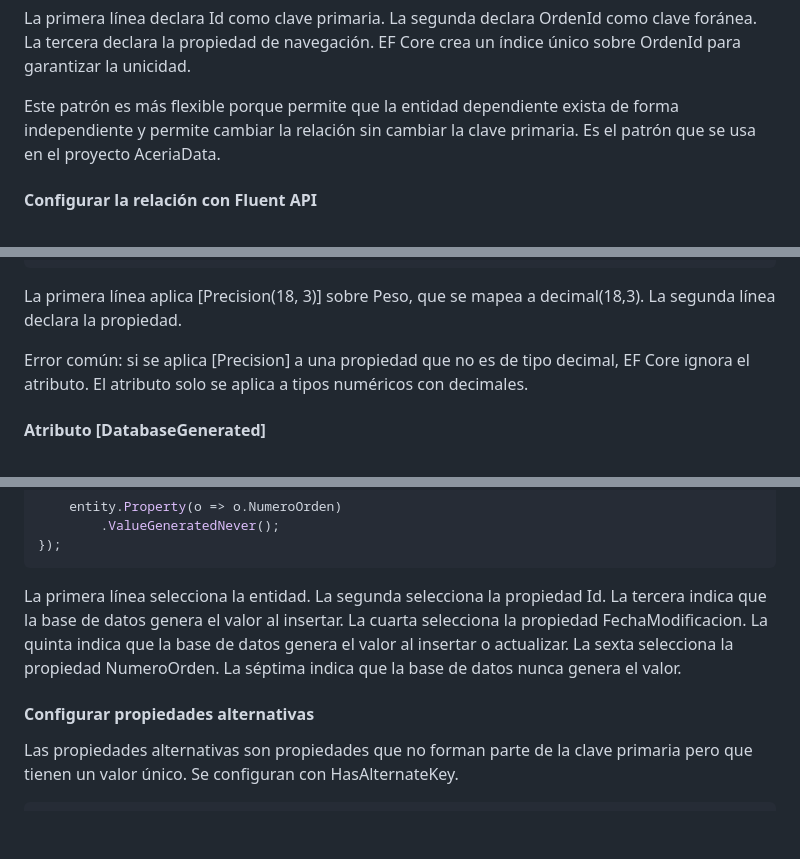
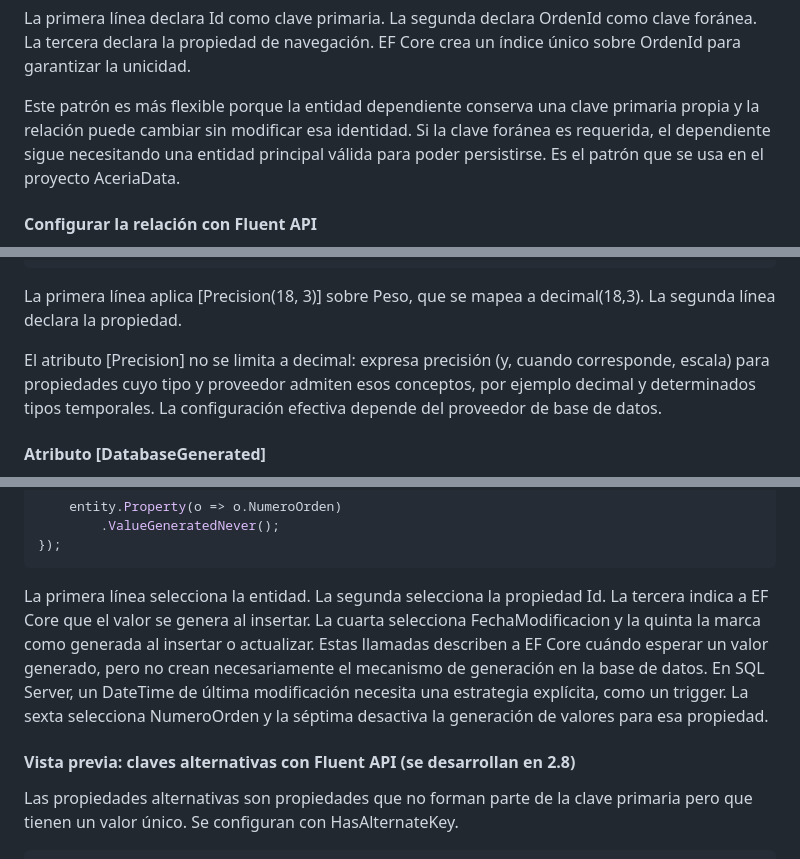
Before and after one commit to jaimecopilot/CURSO-ENTITY-FRAMEWORK-CORE-8, a Markdown page: M02/TEORIA/M02_TEORIA.md, 3 parts joined by grey strips. Rendered like a GitHub page; blank space fills up the shorter version.

````diff
--- a/M02/TEORIA/M02_TEORIA.md
+++ b/M02/TEORIA/M02_TEORIA.md
@@ -1009,7 +1009,7 @@ public class DetalleOrden
 ```
 La primera línea declara Id como clave primaria. La segunda declara OrdenId como clave foránea. La tercera declara la propiedad de navegación. EF Core crea un índice único sobre OrdenId para garantizar la unicidad.
 
-Este patrón es más flexible porque permite que la entidad dependiente exista de forma independiente y permite cambiar la relación sin cambiar la clave primaria. Es el patrón que se usa en el proyecto AceriaData.
+Este patrón es más flexible porque la entidad dependiente conserva una clave primaria propia y la relación puede cambiar sin modificar esa identidad. Si la clave foránea es requerida, el dependiente sigue necesitando una entidad principal válida para poder persistirse. Es el patrón que se usa en el proyecto AceriaData.
 
 #### Configurar la relación con Fluent API
 La relación uno a uno se configura con la combinación de HasOne, WithOne y HasForeignKey<TDependiente>. El orden de las llamadas puede variar, pero la semántica es la misma.
@@ -1820,7 +1820,7 @@ public class PlanchaAcero
 ```
 La primera línea aplica [Precision(18, 3)] sobre Peso, que se mapea a decimal(18,3). La segunda línea declara la propiedad.
 
-Error común: si se aplica [Precision] a una propiedad que no es de tipo decimal, EF Core ignora el atributo. El atributo solo se aplica a tipos numéricos con decimales.
+El atributo [Precision] no se limita a decimal: expresa precisión (y, cuando corresponde, escala) para propiedades cuyo tipo y proveedor admiten esos conceptos, por ejemplo decimal y determinados tipos temporales. La configuración efectiva depende del proveedor de base de datos.
 
 #### Atributo [DatabaseGenerated]
 El atributo [DatabaseGenerated] especifica cómo se genera el valor de una propiedad. Los valores posibles son None, Identity y Computed.
@@ -2153,9 +2151,9 @@ modelBuilder.Entity<OrdenFabricacion>(entity =>
         .ValueGeneratedNever();
 });
 ```
-La primera línea selecciona la entidad. La segunda selecciona la propiedad Id. La tercera indica que la base de datos genera el valor al insertar. La cuarta selecciona la propiedad FechaModificacion. La quinta indica que la base de datos genera el valor al insertar o actualizar. La sexta selecciona la propiedad NumeroOrden. La séptima indica que la base de datos nunca genera el valor.
-
-#### Configurar propiedades alternativas
+La primera línea selecciona la entidad. La segunda selecciona la propiedad Id. La tercera indica a EF Core que el valor se genera al insertar. La cuarta selecciona FechaModificacion y la quinta la marca como generada al insertar o actualizar. Estas llamadas describen a EF Core cuándo esperar un valor generado, pero no crean necesariamente el mecanismo de generación en la base de datos. En SQL Server, un DateTime de última modificación necesita una estrategia explícita, como un trigger. La sexta selecciona NumeroOrden y la séptima desactiva la generación de valores para esa propiedad.
+
+#### Vista previa: claves alternativas con Fluent API (se desarrollan en 2.8)
 Las propiedades alternativas son propiedades que no forman parte de la clave primaria pero que tienen un valor único. Se configuran con HasAlternateKey.
 
 ```csharp
````
Also changed, not shown: other parts of M02/TEORIA/M02_TEORIA.md (+22 -26 lines).
